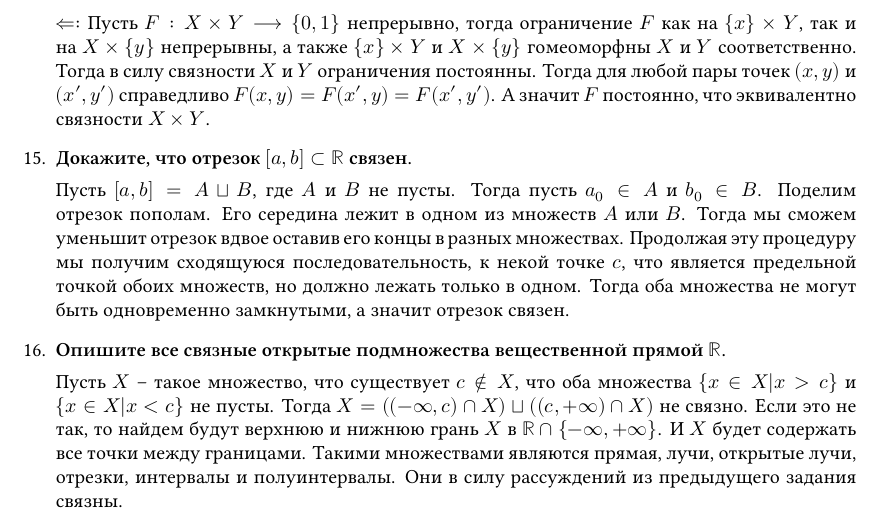
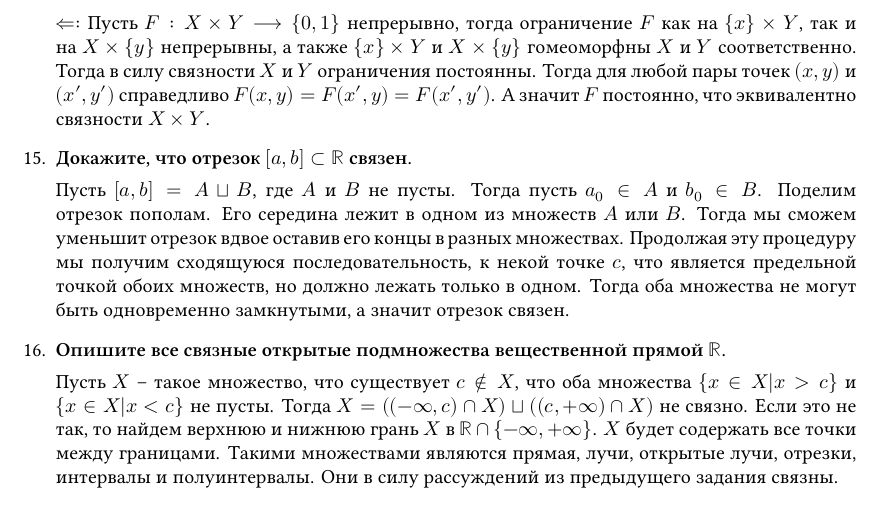
Before and after one commit to GPotoshin/problems-and-solutions, a LaTeX document (topology/list2.tex): part of page 4 of 4, cut so that both start at the same text. Compiled offline with XeLaTeX; a missing font is replaced by an installed copy or a similar font.

Commit message:
top1.2.16

```diff
--- a/topology/list2.tex
+++ b/topology/list2.tex
@@ -311,8 +311,8 @@
         Пусть $X$ – такое множество, что существует $c\notin X$, что оба
         множества $\{x\in X|x>c\}$ и $\{x\in X|x<c\}$ не пусты. Тогда $X=((-
         \infty,c)\cap X)\sqcup((c,+\infty)\cap X)$ не связно. Если это не так,
-        то найдем будут верхнюю и нижнюю грань $X$ в $\mathbb{R}\cap\{
-        -\infty,+\infty\}$. И $X$ будет содержать все точки между границами.
+        то найдем верхнюю и нижнюю грань $X$ в $\mathbb{R}\cap\{-\infty,+\infty
+        \}$. $X$ будет содержать все точки между границами.
         Такими множествами являются прямая, лучи, открытые лучи, отрезки,
         интервалы и полуинтервалы. Они в силу рассуждений из предыдущего
         задания связны.
```
Also changed, not shown: list2.pdf (added), 6 other files.
